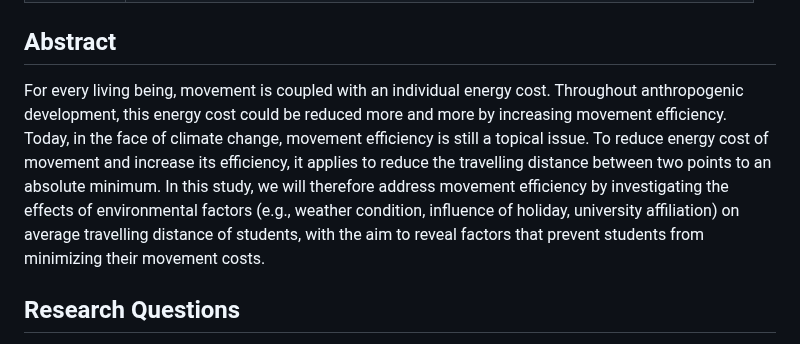
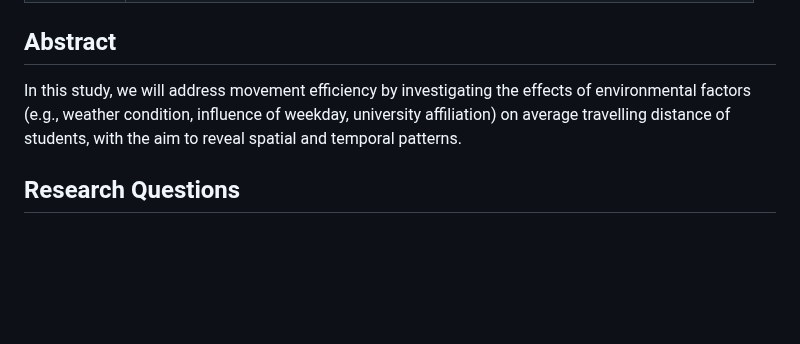
Before and after one commit to mirjamscheib/Semester_Project, a Markdown page: Readme.md, the part around the change. Rendered like a GitHub page; blank space fills up the shorter version.

```diff
--- a/Readme.md
+++ b/Readme.md
@@ -12,7 +12,7 @@ Analysis Geo 880**
 
 ## Abstract
 <!-- (50-60 words) -->
-For every living being, movement is coupled with an individual energy cost. Throughout anthropogenic development, this energy cost could be reduced more and more by increasing movement efficiency. Today, in the face of climate change, movement efficiency is still a topical issue. To reduce energy cost of movement and increase its efficiency, it applies to reduce the travelling distance between two points to an absolute minimum. In this study, we will therefore address movement efficiency by investigating the effects of environmental factors (e.g., weather condition, influence of holiday, university affiliation) on average travelling distance of students, with the aim to reveal factors that prevent students from minimizing their movement costs.
+In this study, we will address movement efficiency by investigating the effects of environmental factors (e.g., weather condition, influence of weekday, university affiliation) on average travelling distance of students, with the aim to reveal spatial and temporal patterns.
 
 ## Research Questions
 Based on trajectory data from 20 students using the Posmo Project App we attempt to answer the following research questions:
```
